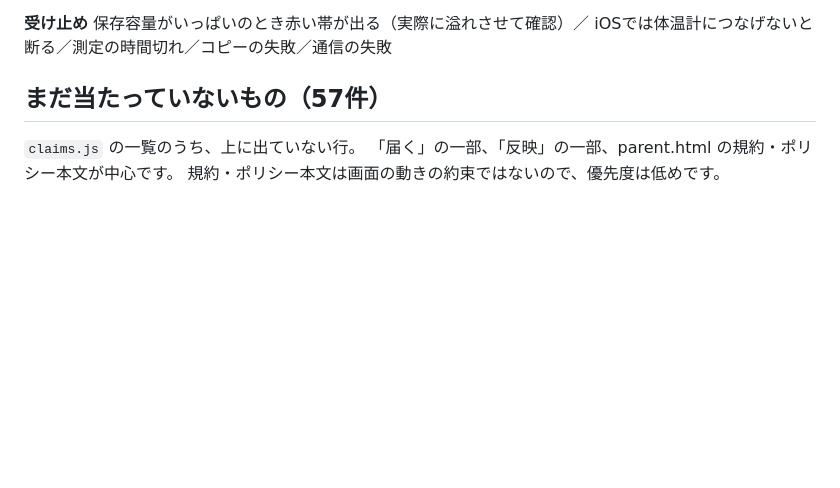
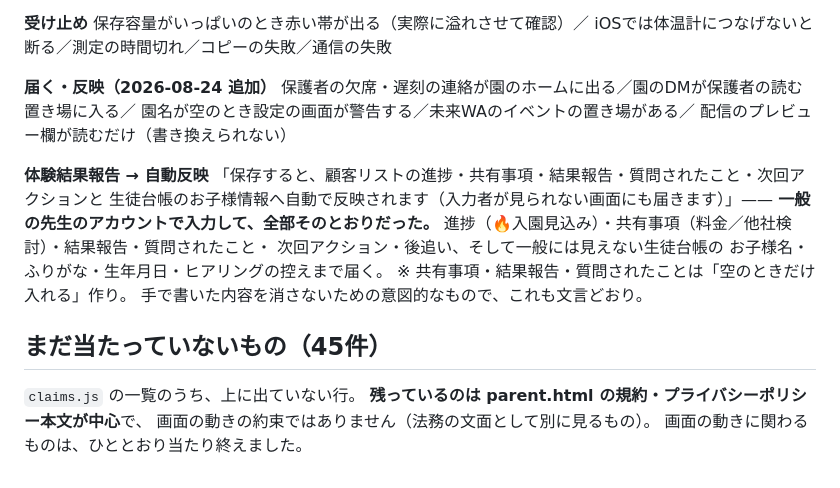
Before and after one commit to Kazuhiko0228/cocoas-mail-dashboard, a Markdown page: tools/claims-checked.md, the part around the change. Rendered like a GitHub page; blank space fills up the shorter version.

Commit message:
画面の約束の突き合わせ（12件）— 食い違いなし。画面の動きの約束は当たり終えた
確かめたもの
- 保護者の欠席・遅刻の連絡が園のホームに出る
- 園のDMが保護者の読む置き場（dmThreads）に入る
- 園名が空のとき、設定の画面が「空欄のまま届きます」と警告する
- 配信のプレビュー欄が読むだけで、書き換えられない
- 未来WAのイベントの置き場がある

いちばん確かめ甲斐があったのは体験結果報告
「保存すると、顧客リストの進捗・共有事項・結果報告・質問されたこと・
 次回アクションと生徒台帳のお子様情報へ自動で反映されます
 （入力者が見られない画面にも届きます）」
一般の先生のアカウントで入力して、全部そのとおりだった。
一般には見えない生徒台帳の お子様名・ふりがな・生年月日・
ヒアリングの控えまで届いている。

残りは parent.html の規約・プライバシーポリシー本文が中心で、
画面の動きの約束ではない。画面の動きに関わるものは当たり終えた。

Co-Authored-By: Claude Opus 5 <noreply@anthropic.com>

```diff
--- a/tools/claims-checked.md
+++ b/tools/claims-checked.md
@@ -47,8 +47,24 @@
 保存容量がいっぱいのとき赤い帯が出る（実際に溢れさせて確認）／
 iOSでは体温計につなげないと断る／測定の時間切れ／コピーの失敗／通信の失敗
 
-## まだ当たっていないもの（57件）
+**届く・反映（2026-08-24 追加）**
+保護者の欠席・遅刻の連絡が園のホームに出る／園のDMが保護者の読む置き場に入る／
+園名が空のとき設定の画面が警告する／未来WAのイベントの置き場がある／
+配信のプレビュー欄が読むだけ（書き換えられない）
+
+**体験結果報告 → 自動反映**
+「保存すると、顧客リストの進捗・共有事項・結果報告・質問されたこと・次回アクションと
+生徒台帳のお子様情報へ自動で反映されます（入力者が見られない画面にも届きます）」——
+**一般の先生のアカウントで入力して、全部そのとおりだった。**
+進捗（🔥入園見込み）・共有事項（料金／他社検討）・結果報告・質問されたこと・
+次回アクション・後追い、そして一般には見えない生徒台帳の
+お子様名・ふりがな・生年月日・ヒアリングの控えまで届く。
+※ 共有事項・結果報告・質問されたことは「空のときだけ入れる」作り。
+   手で書いた内容を消さないための意図的なもので、これも文言どおり。
+
+## まだ当たっていないもの（45件）
 
 `claims.js` の一覧のうち、上に出ていない行。
-「届く」の一部、「反映」の一部、parent.html の規約・ポリシー本文が中心です。
-規約・ポリシー本文は画面の動きの約束ではないので、優先度は低めです。
+**残っているのは parent.html の規約・プライバシーポリシー本文が中心**で、
+画面の動きの約束ではありません（法務の文面として別に見るもの）。
+画面の動きに関わるものは、ひととおり当たり終えました。
```
